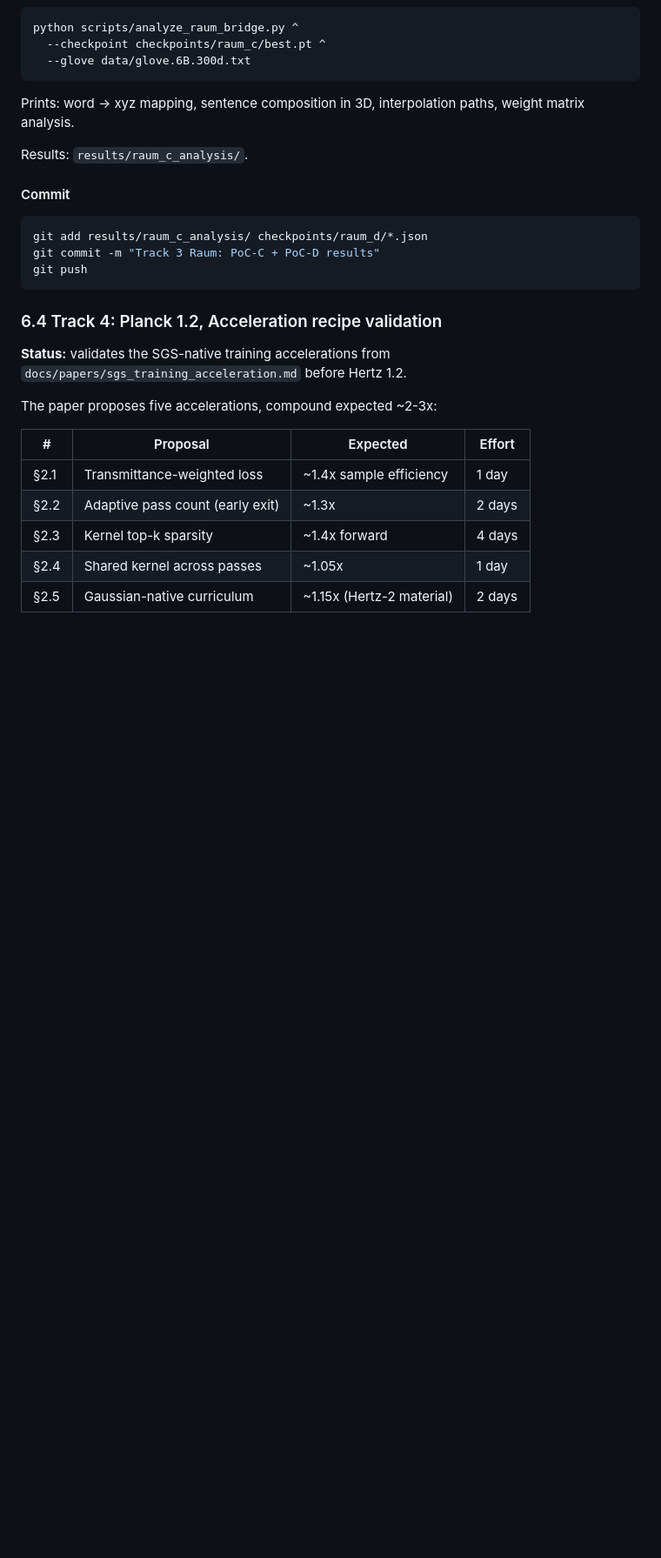
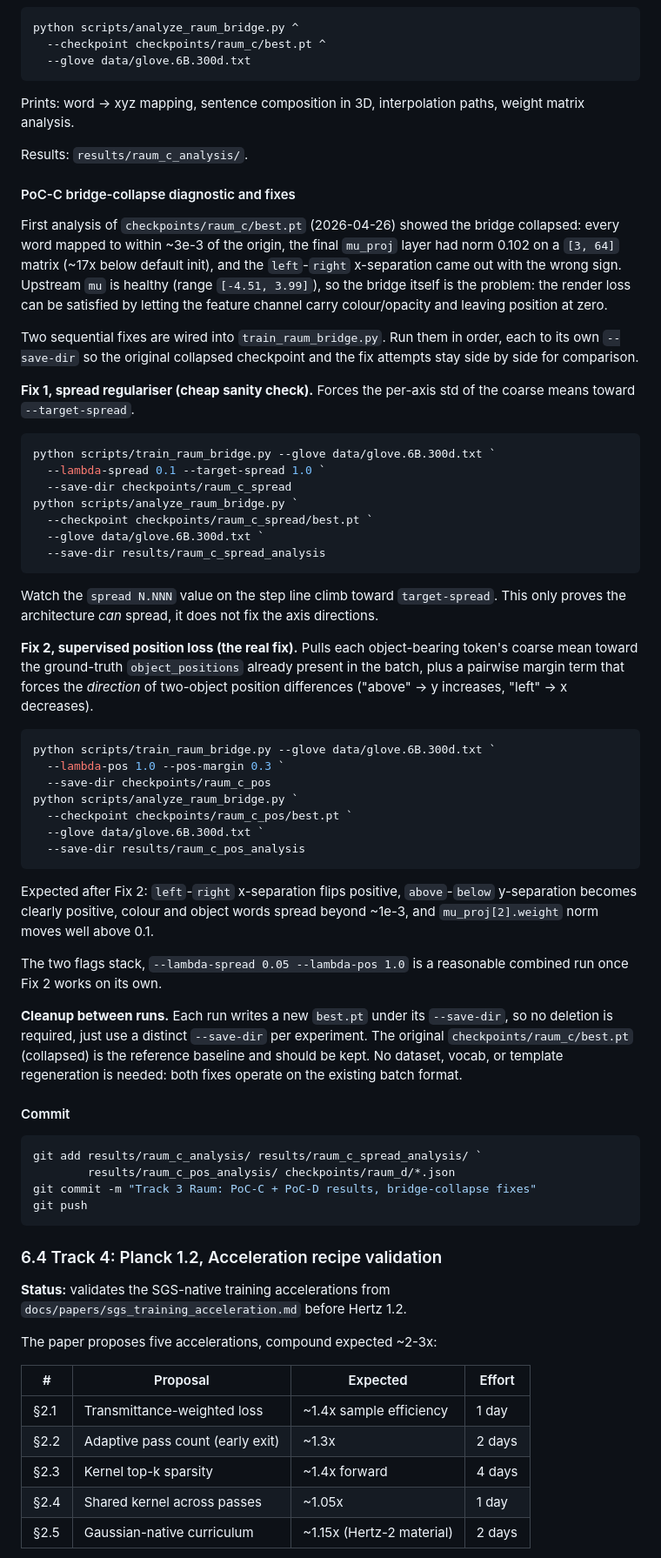
Before and after one commit to feamando/sgs, a Markdown page: SETUP.md, the part around the change. Shown at 87% size. Rendered like a GitHub page; blank space fills up the shorter version.

Commit message:
SETUP.md: document PoC-C bridge-collapse diagnostic and two fixes

````diff
--- a/SETUP.md
+++ b/SETUP.md
@@ -351,11 +351,76 @@ Prints: word → xyz mapping, sentence composition in 3D, interpolation paths, w
 
 Results: `results/raum_c_analysis/`.
 
+#### PoC-C bridge-collapse diagnostic and fixes
+
+First analysis of `checkpoints/raum_c/best.pt` (2026-04-26) showed the
+bridge collapsed: every word mapped to within ~3e-3 of the origin, the
+final `mu_proj` layer had norm 0.102 on a `[3, 64]` matrix (~17x below
+default init), and the `left`-`right` x-separation came out with the
+wrong sign. Upstream `mu` is healthy (range `[-4.51, 3.99]`), so the
+bridge itself is the problem: the render loss can be satisfied by
+letting the feature channel carry colour/opacity and leaving position
+at zero.
+
+Two sequential fixes are wired into `train_raum_bridge.py`.
+Run them in order, each to its own `--save-dir` so the original
+collapsed checkpoint and the fix attempts stay side by side for
+comparison.
+
+**Fix 1, spread regulariser (cheap sanity check).** Forces the
+per-axis std of the coarse means toward `--target-spread`.
+
+```powershell
+python scripts/train_raum_bridge.py --glove data/glove.6B.300d.txt `
+  --lambda-spread 0.1 --target-spread 1.0 `
+  --save-dir checkpoints/raum_c_spread
+python scripts/analyze_raum_bridge.py `
+  --checkpoint checkpoints/raum_c_spread/best.pt `
+  --glove data/glove.6B.300d.txt `
+  --save-dir results/raum_c_spread_analysis
+```
+
+Watch the `spread N.NNN` value on the step line climb toward
+`target-spread`. This only proves the architecture *can* spread, it
+does not fix the axis directions.
+
+**Fix 2, supervised position loss (the real fix).** Pulls each
+object-bearing token's coarse mean toward the ground-truth
+`object_positions` already present in the batch, plus a pairwise
+margin term that forces the *direction* of two-object position
+differences ("above" → y increases, "left" → x decreases).
+
+```powershell
+python scripts/train_raum_bridge.py --glove data/glove.6B.300d.txt `
+  --lambda-pos 1.0 --pos-margin 0.3 `
+  --save-dir checkpoints/raum_c_pos
+python scripts/analyze_raum_bridge.py `
+  --checkpoint checkpoints/raum_c_pos/best.pt `
+  --glove data/glove.6B.300d.txt `
+  --save-dir results/raum_c_pos_analysis
+```
+
+Expected after Fix 2: `left`-`right` x-separation flips positive,
+`above`-`below` y-separation becomes clearly positive, colour and
+object words spread beyond ~1e-3, and `mu_proj[2].weight` norm moves
+well above 0.1.
+
+The two flags stack, `--lambda-spread 0.05 --lambda-pos 1.0` is a
+reasonable combined run once Fix 2 works on its own.
+
+**Cleanup between runs.** Each run writes a new `best.pt` under its
+`--save-dir`, so no deletion is required, just use a distinct
+`--save-dir` per experiment. The original
+`checkpoints/raum_c/best.pt` (collapsed) is the reference baseline and
+should be kept. No dataset, vocab, or template regeneration is needed:
+both fixes operate on the existing batch format.
+
 #### Commit
 
 ```powershell
-git add results/raum_c_analysis/ checkpoints/raum_d/*.json
-git commit -m "Track 3 Raum: PoC-C + PoC-D results"
+git add results/raum_c_analysis/ results/raum_c_spread_analysis/ `
+        results/raum_c_pos_analysis/ checkpoints/raum_d/*.json
+git commit -m "Track 3 Raum: PoC-C + PoC-D results, bridge-collapse fixes"
 git push
 ```
 
````
